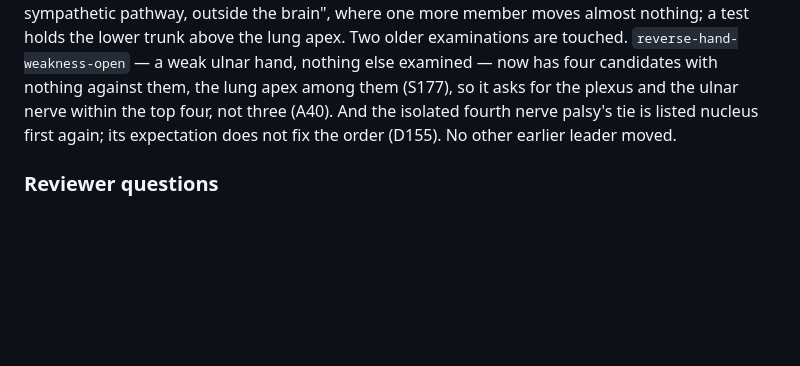
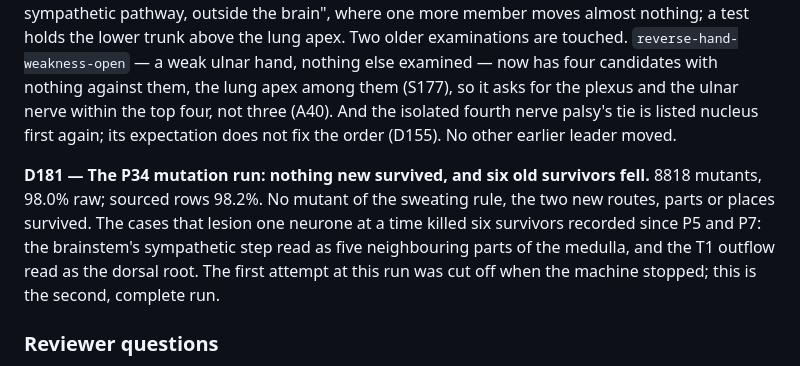
Before and after one commit to ravithejanaini/NeuroLocalize, a Markdown page: docs/DECISIONS.md, the part around the change. Rendered like a GitHub page; blank space fills up the shorter version.

Commit message:
P34: record the mutation run (D181)
Co-Authored-By: Claude Opus 5.5 <noreply@anthropic.com>

```diff
--- a/docs/DECISIONS.md
+++ b/docs/DECISIONS.md
@@ -2236,6 +2236,13 @@ nothing else examined — now has four candidates with nothing against them, the
 isolated fourth nerve palsy's tie is listed nucleus first again; its expectation does not fix the
 order (D155). No other earlier leader moved.
 
+**D181 — The P34 mutation run: nothing new survived, and six old survivors fell.** 8818 mutants,
+98.0% raw; sourced rows 98.2%. No mutant of the sweating rule, the two new routes, parts or places
+survived. The cases that lesion one neurone at a time killed six survivors recorded since P5 and P7:
+the brainstem's sympathetic step read as five neighbouring parts of the medulla, and the T1 outflow
+read as the dorsal root. The first attempt at this run was cut off when the machine stopped; this
+is the second, complete run.
+
 ### Reviewer questions
 
 **R62** — D177: a lesion of the ciliospinal centre itself (a syrinx at C8–T2) is counted first order
```
